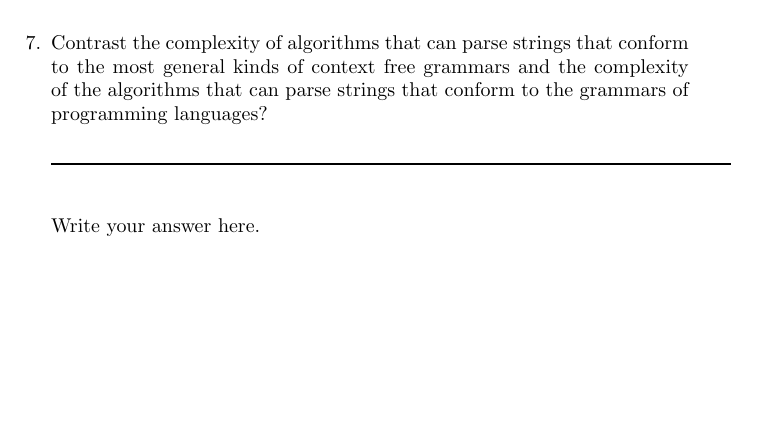
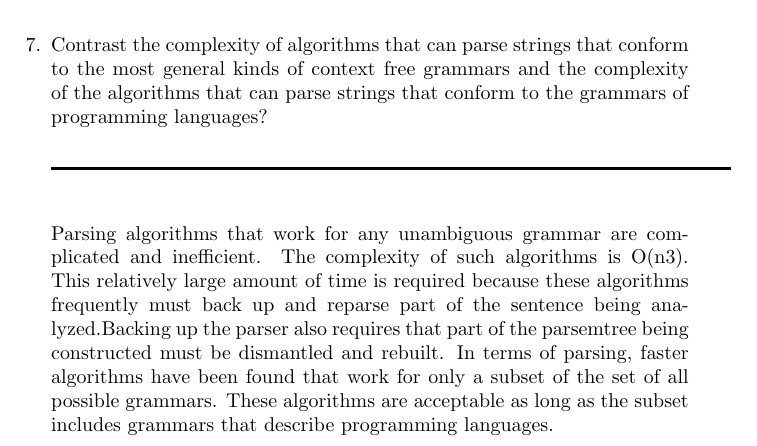
Before and after one commit to leontabak/csc315-examination-1, a LaTeX document (qa315-09oct2015.tex, which reads ksayrs17.tex): part of page 52 of 66, cut so that both start at the same text, the shorter picture padded with empty space. Compiled offline with pdfLaTeX.

Commit message:
All answers filled out

```diff
--- a/ksayrs17.tex
+++ b/ksayrs17.tex
@@ -79,7 +79,9 @@ Each lexeme group is represented by a token. So, a token is a category of its le
 
   \begin{answer}
 
-    Write your answer here.
+    Parsing algorithms that work for any unambiguous grammar are complicated
+and inefficient. The complexity of such algorithms is O(n3). This relatively large amount of time is required because these algorithms frequently must back up and reparse part of the sentence being analyzed.Backing up the parser also requires that part of the parsemtree being constructed must be dismantled and rebuilt.
+	In terms of parsing, faster algorithms have been found that work for only a subset of the set of all possible grammars. These algorithms are acceptable as long as the subset includes grammars that describe programming languages.
 
     \end{answer}
 
```
